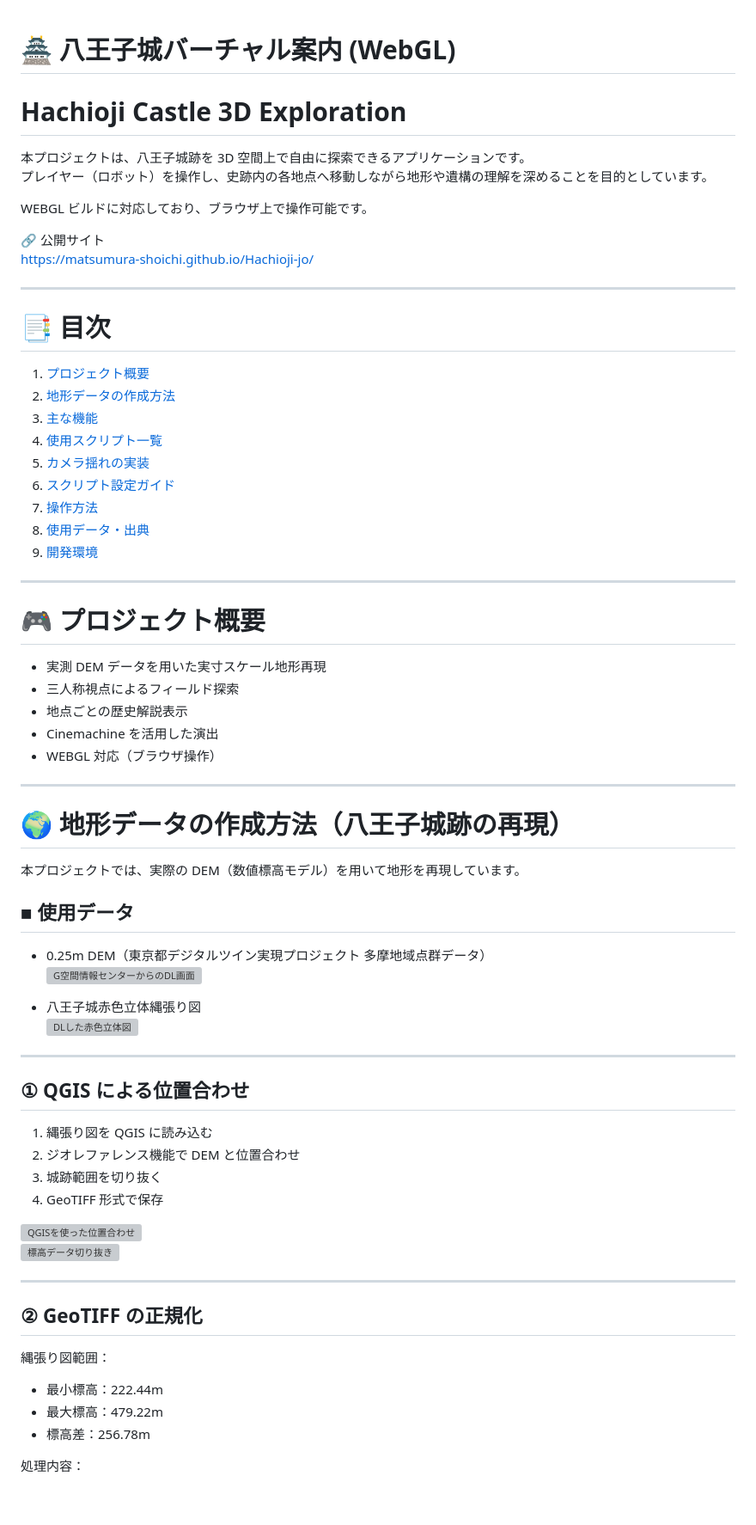
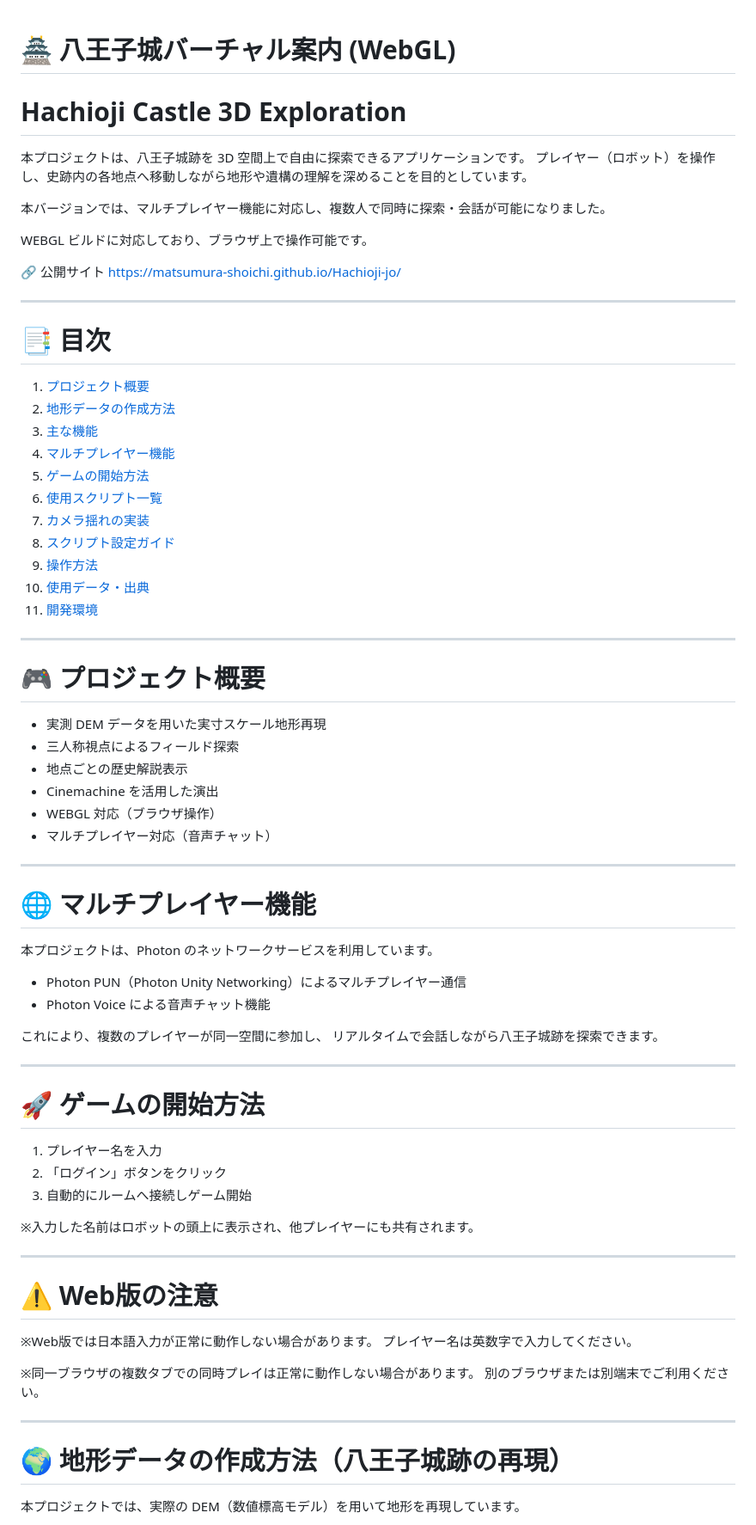
Before and after one commit to matsumura-shoichi/Hachioji-jo, a Markdown page: README.md, the part around one of its changes. Shown at 86% size. Rendered like a GitHub page; blank space fills up the shorter version; grey boxes are pictures that could not be loaded.

```diff
--- a/README.md
+++ b/README.md
@@ -1,8 +1,11 @@
 # 🏯 八王子城バーチャル案内 (WebGL)
+
 # Hachioji Castle 3D Exploration
 
 本プロジェクトは、八王子城跡を 3D 空間上で自由に探索できるアプリケーションです。
 プレイヤー（ロボット）を操作し、史跡内の各地点へ移動しながら地形や遺構の理解を深めることを目的としています。
+
+本バージョンでは、マルチプレイヤー機能に対応し、複数人で同時に探索・会話が可能になりました。
 
 WEBGL ビルドに対応しており、ブラウザ上で操作可能です。
 
@@ -16,22 +19,57 @@ https://matsumura-shoichi.github.io/Hachioji-jo/
 1. [プロジェクト概要](#-プロジェクト概要)
 2. [地形データの作成方法](#-地形データの作成方法八王子城跡の再現)
 3. [主な機能](#-主な機能)
-4. [使用スクリプト一覧](#-使用スクリプト一覧)
-5. [カメラ揺れの実装](#-カメラ揺れの実装について)
-6. [スクリプト設定ガイド](#-スクリプト設定ガイドinspector-設定例付き)
-7. [操作方法](#-操作方法)
-8. [使用データ・出典](#-使用データ出典)
-9. [開発環境](#️-開発環境)
+4. [マルチプレイヤー機能](#-マルチプレイヤー機能)
+5. [ゲームの開始方法](#-ゲームの開始方法)
+6. [使用スクリプト一覧](#-使用スクリプト一覧)
+7. [カメラ揺れの実装](#-カメラ揺れの実装について)
+8. [スクリプト設定ガイド](#-スクリプト設定ガイドinspector-設定例付き)
+9. [操作方法](#-操作方法)
+10. [使用データ・出典](#-使用データ出典)
+11. [開発環境](#️-開発環境)
 
 ---
 
 # 🎮 プロジェクト概要
 
-- 実測 DEM データを用いた実寸スケール地形再現
-- 三人称視点によるフィールド探索
-- 地点ごとの歴史解説表示
-- Cinemachine を活用した演出
-- WEBGL 対応（ブラウザ操作）
+* 実測 DEM データを用いた実寸スケール地形再現
+* 三人称視点によるフィールド探索
+* 地点ごとの歴史解説表示
+* Cinemachine を活用した演出
+* WEBGL 対応（ブラウザ操作）
+* マルチプレイヤー対応（音声チャット）
+
+---
+
+# 🌐 マルチプレイヤー機能
+
+本プロジェクトは、Photon のネットワークサービスを利用しています。
+
+* Photon PUN（Photon Unity Networking）によるマルチプレイヤー通信
+* Photon Voice による音声チャット機能
+
+これにより、複数のプレイヤーが同一空間に参加し、
+リアルタイムで会話しながら八王子城跡を探索できます。
+
+---
+
+# 🚀 ゲームの開始方法
+
+1. プレイヤー名を入力
+2. 「ログイン」ボタンをクリック
+3. 自動的にルームへ接続しゲーム開始
+
+※入力した名前はロボットの頭上に表示され、他プレイヤーにも共有されます。
+
+---
+
+# ⚠️ Web版の注意
+
+※Web版では日本語入力が正常に動作しない場合があります。
+プレイヤー名は英数字で入力してください。
+
+※同一ブラウザの複数タブでの同時プレイは正常に動作しない場合があります。
+別のブラウザまたは別端末でご利用ください。
 
 ---
 
@@ -39,35 +77,3 @@ https://matsumura-shoichi.github.io/Hachioji-jo/
 
 本プロジェクトでは、実際の DEM（数値標高モデル）を用いて地形を再現しています。
 
-## ■ 使用データ
-
-- 0.25m DEM（東京都デジタルツイン実現プロジェクト 多摩地域点群データ）
-![G空間情報センターからのDL画面](Doc/Images/G空間データセンターDL画面.jpg)
-
-- 八王子城赤色立体縄張り図
-![DLした赤色立体図](Doc/Images/DLした赤色立体図.jpg)
-
----
-
-## ① QGIS による位置合わせ
-
-1. 縄張り図を QGIS に読み込む
-2. ジオレファレンス機能で DEM と位置合わせ
-3. 城跡範囲を切り抜く
-4. GeoTIFF 形式で保存
-
-![QGISを使った位置合わせ](Doc/Images/QGISを使った位置合わせ.jpg)
-![標高データ切り抜き](Doc/Images/標高データ切り抜き.jpg)
-
----
-
-## ② GeoTIFF の正規化
-
-縄張り図範囲：
-
-- 最小標高：222.44m
-- 最大標高：479.22m
-- 標高差：256.78m
-
-処理内容：
-
```
Also changed, not shown: other parts of README.md (+6 -156 lines).
